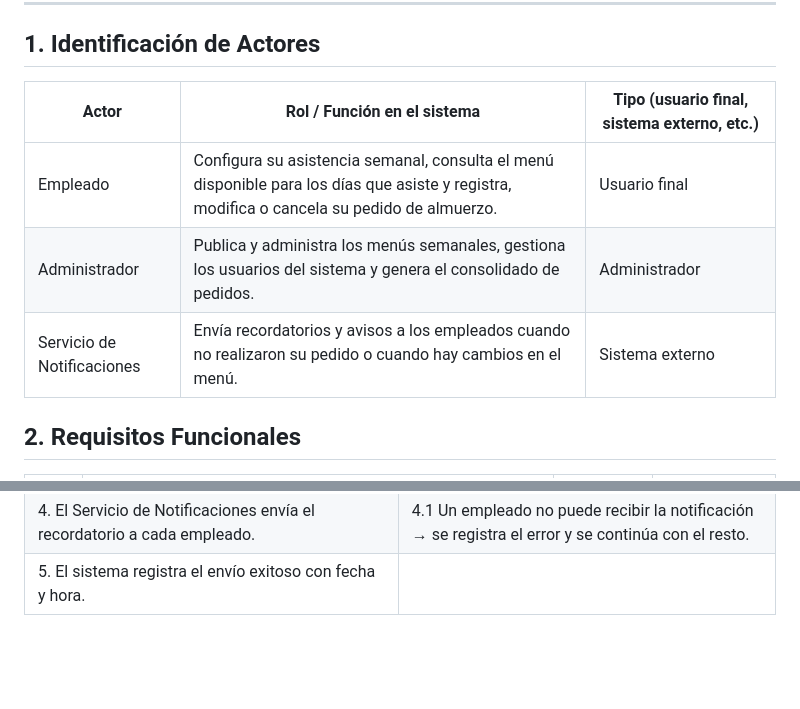
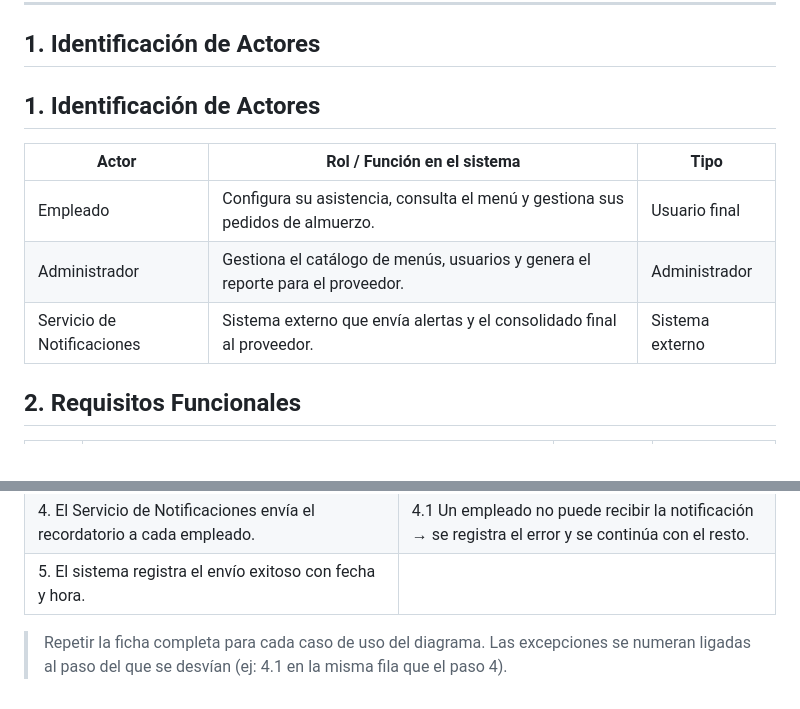
Before and after one commit to Luca0305/PP1-2026-GRUPO5, a Markdown page: docs/entrega-1-analisis.md, 2 parts joined by grey strips. Rendered like a GitHub page; blank space fills up the shorter version.

Commit message:
actorescorrecion

```diff
--- a/docs/entrega-1-analisis.md
+++ b/docs/entrega-1-analisis.md
@@ -8,11 +8,14 @@
 
 ## 1. Identificación de Actores
 
-| Actor | Rol / Función en el sistema | Tipo (usuario final, sistema externo, etc.) |
-|-------|-----------------------------|---------------------------------------------|
-| Empleado | Configura su asistencia semanal, consulta el menú disponible para los días que asiste y registra, modifica o cancela su pedido de almuerzo. | Usuario final |
-| Administrador | Publica y administra los menús semanales, gestiona los usuarios del sistema y genera el consolidado de pedidos. | Administrador |
-| Servicio de Notificaciones | Envía recordatorios y avisos a los empleados cuando no realizaron su pedido o cuando hay cambios en el menú. | Sistema externo |
+## 1. Identificación de Actores
+
+| Actor | Rol / Función en el sistema | Tipo |
+|-------|-----------------------------|------|
+| Empleado | Configura su asistencia, consulta el menú y gestiona sus pedidos de almuerzo. | Usuario final |
+| Administrador | Gestiona el catálogo de menús, usuarios y genera el reporte para el proveedor. | Administrador |
+| Servicio de Notificaciones | Sistema externo que envía alertas y el consolidado final al proveedor. | Sistema externo |
+
 ## 2. Requisitos Funcionales
 
 | ID    | Descripción | Actor | HU relacionada |
@@ -257,3 +260,5 @@
 | 3. El sistema envía la lista al Servicio de Notificaciones. | 3.1 El servicio no responde → el sistema reintenta 2 veces con 1 minuto de espera. Si persiste, registra el error. |
 | 4. El Servicio de Notificaciones envía el recordatorio a cada empleado. | 4.1 Un empleado no puede recibir la notificación → se registra el error y se continúa con el resto. |
 | 5. El sistema registra el envío exitoso con fecha y hora. | |
+> Repetir la ficha completa para cada caso de uso del diagrama.
+> Las excepciones se numeran ligadas al paso del que se desvían (ej: 4.1 en la misma fila que el paso 4).
```
